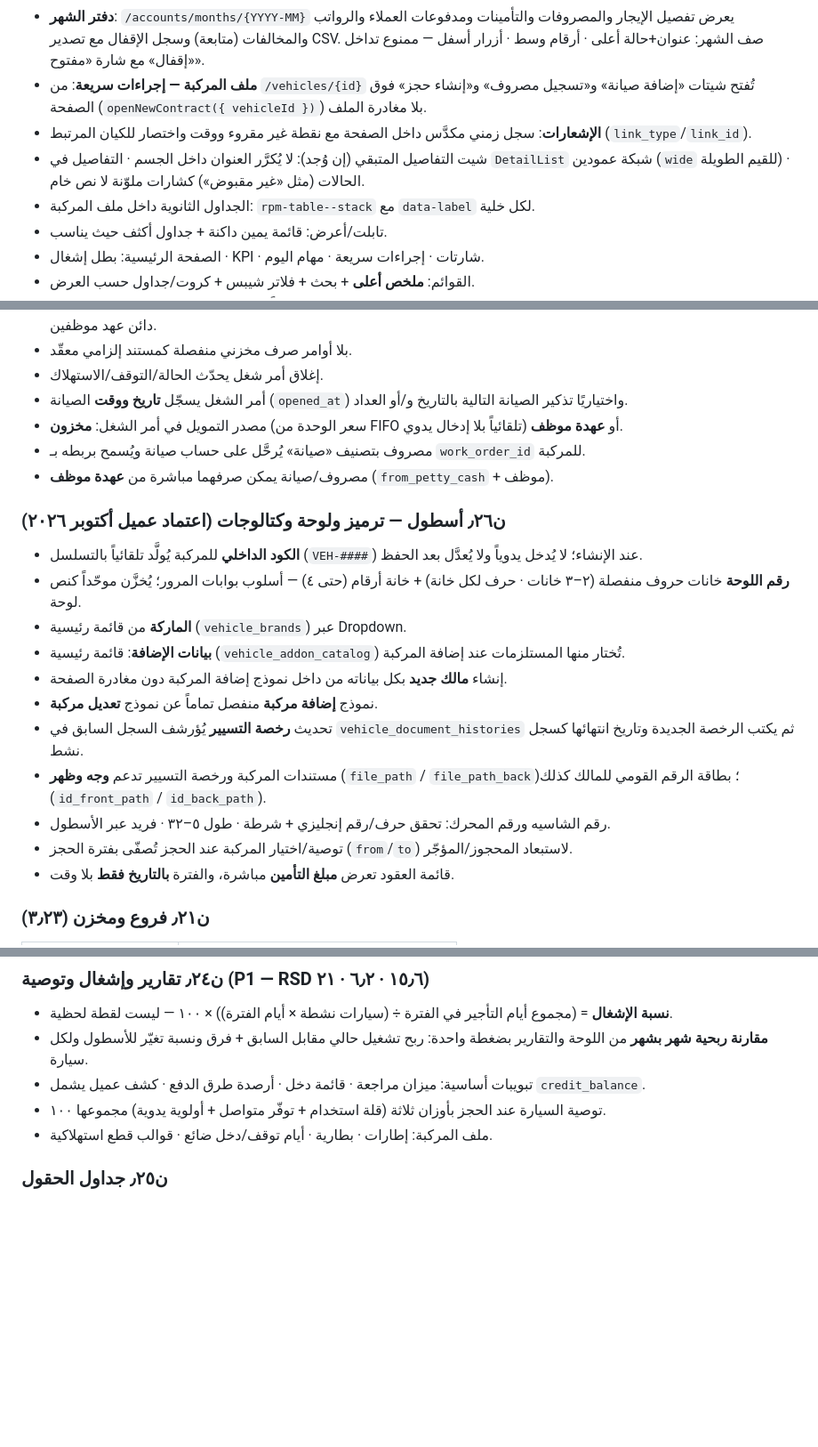
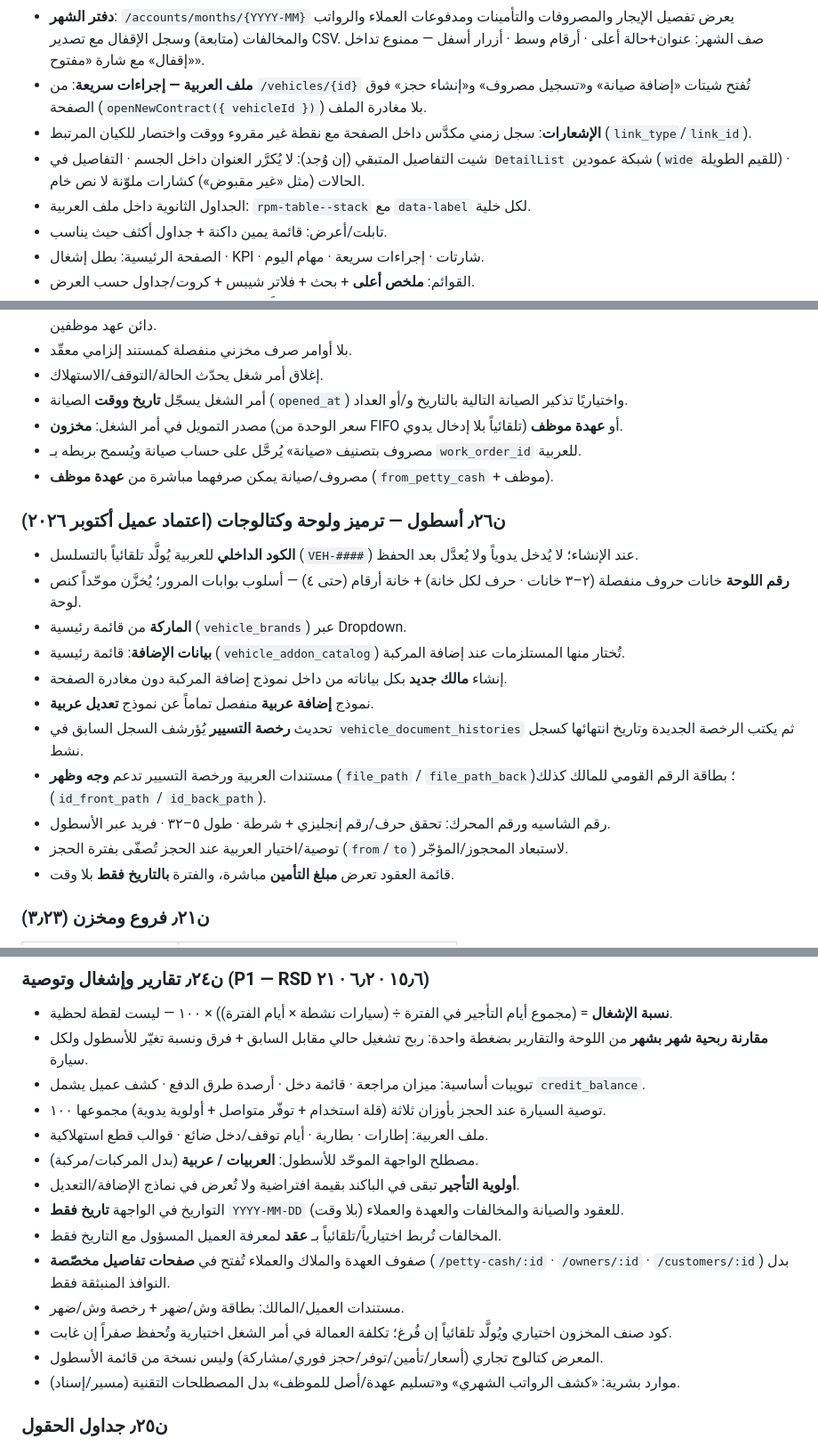
Before and after one commit to MohamedSamy902/rental-cars, a Markdown page: docs/معايير-المشروع-الملزمة.md, 3 parts joined by grey strips. Shown at 89% size. GitHub-like rendering; blank space fills up the shorter version.

Commit message:
docs: sync معايير and RSD for platform refactor rules
Record عربيات terminology, date-only standard, optional inventory code,
optional labor cost, detail routes, and showroom catalog behavior.

Co-authored-by: Mohamed Samy <MohamedSamy902@users.noreply.github.com>

```diff
--- a/docs/معايير-المشروع-الملزمة.md
+++ b/docs/معايير-المشروع-الملزمة.md
@@ -280,10 +280,10 @@
 - **بطاقات المؤشرات `MetricCardGrid`**: كومبوننت واحد لشرائط الملخص (مقبوضات/مدفوعات وأمثالها) على الأسطول والعقود والمصروفات والحسابات والتقارير. على الموبايل تمرير أفقي (`scroll`) أو لفّ تناسبي (`wrap`) — ممنوع قص العملة أو العنوان.
 - **تفاصيل العقد صفحة كاملة**: `/contracts/{id}` (و`/bookings/{id}`) — إجراءات الدورة، فحوصات تسليم/استلام، دفتر دفعات، مستندات، عقود مرتبطة. صف القائمة ينتقل إلى الصفحة؛ ممنوع شيت تفاصيل كسطح أساسي.
 - **دفتر الشهر**: `/accounts/months/{YYYY-MM}` يعرض تفصيل الإيجار والمصروفات والتأمينات ومدفوعات العملاء والرواتب والمخالفات (متابعة) وسجل الإقفال مع تصدير CSV. صف الشهر: عنوان+حالة أعلى · أرقام وسط · أزرار أسفل — ممنوع تداخل «إقفال» مع شارة «مفتوح».
-- **ملف المركبة — إجراءات سريعة**: من `/vehicles/{id}` تُفتح شيتات «إضافة صيانة» و«تسجيل مصروف» و«إنشاء حجز» فوق الصفحة (`openNewContract({ vehicleId })`) بلا مغادرة الملف.
+- **ملف العربية — إجراءات سريعة**: من `/vehicles/{id}` تُفتح شيتات «إضافة صيانة» و«تسجيل مصروف» و«إنشاء حجز» فوق الصفحة (`openNewContract({ vehicleId })`) بلا مغادرة الملف.
 - **الإشعارات**: سجل زمني مكدَّس داخل الصفحة مع نقطة غير مقروء ووقت واختصار للكيان المرتبط (`link_type`/`link_id`).
 - شيت التفاصيل المتبقي (إن وُجد): لا يُكرَّر العنوان داخل الجسم · التفاصيل في `DetailList` شبكة عمودين (`wide` للقيم الطويلة) · الحالات (مثل «غير مقبوض») كشارات ملوّنة لا نص خام.
-- الجداول الثانوية داخل ملف المركبة: `rpm-table--stack` مع `data-label` لكل خلية.
+- الجداول الثانوية داخل ملف العربية: `rpm-table--stack` مع `data-label` لكل خلية.
 - تابلت/أعرض: قائمة يمين داكنة + جداول أكثف حيث يناسب.
 - الصفحة الرئيسية: بطل إشغال · KPI · شارتات · إجراءات سريعة · مهام اليوم.
 - القوائم: **ملخص أعلى** + بحث + فلاتر شيبس + كروت/جداول حسب العرض.
@@ -642,20 +642,20 @@ app/Services/
 - إغلاق أمر شغل يحدّث الحالة/التوقف/الاستهلاك.
 - أمر الشغل يسجّل **تاريخ ووقت** الصيانة (`opened_at`) واختياريًا تذكير الصيانة التالية بالتاريخ و/أو العداد.
 - مصدر التمويل في أمر الشغل: **مخزون** (سعر الوحدة من FIFO تلقائياً بلا إدخال يدوي) أو **عهدة موظف**.
-- مصروف بتصنيف «صيانة» يُرحَّل على حساب صيانة ويُسمح بربطه بـ `work_order_id` للمركبة.
+- مصروف بتصنيف «صيانة» يُرحَّل على حساب صيانة ويُسمح بربطه بـ `work_order_id` للعربية.
 - مصروف/صيانة يمكن صرفهما مباشرة من **عهدة موظف** (`from_petty_cash` + موظف).
 
 ### ن٫٢٦ أسطول — ترميز ولوحة وكتالوجات (اعتماد عميل أكتوبر ٢٠٢٦)
-- **الكود الداخلي** للمركبة يُولَّد تلقائياً بالتسلسل (`VEH-####`) عند الإنشاء؛ لا يُدخل يدوياً ولا يُعدَّل بعد الحفظ.
+- **الكود الداخلي** للعربية يُولَّد تلقائياً بالتسلسل (`VEH-####`) عند الإنشاء؛ لا يُدخل يدوياً ولا يُعدَّل بعد الحفظ.
 - **رقم اللوحة** خانات حروف منفصلة (٢–٣ خانات · حرف لكل خانة) + خانة أرقام (حتى ٤) — أسلوب بوابات المرور؛ يُخزَّن موحّداً كنص لوحة.
 - **الماركة** من قائمة رئيسية (`vehicle_brands`) عبر Dropdown.
 - **بيانات الإضافة**: قائمة رئيسية (`vehicle_addon_catalog`) تُختار منها المستلزمات عند إضافة المركبة.
 - إنشاء **مالك جديد** بكل بياناته من داخل نموذج إضافة المركبة دون مغادرة الصفحة.
-- نموذج **إضافة مركبة** منفصل تماماً عن نموذج **تعديل مركبة**.
+- نموذج **إضافة عربية** منفصل تماماً عن نموذج **تعديل عربية**.
 - تحديث **رخصة التسيير** يُؤرشف السجل السابق في `vehicle_document_histories` ثم يكتب الرخصة الجديدة وتاريخ انتهائها كسجل نشط.
-- مستندات المركبة ورخصة التسيير تدعم **وجه وظهر** (`file_path` / `file_path_back`)؛ بطاقة الرقم القومي للمالك كذلك (`id_front_path` / `id_back_path`).
+- مستندات العربية ورخصة التسيير تدعم **وجه وظهر** (`file_path` / `file_path_back`)؛ بطاقة الرقم القومي للمالك كذلك (`id_front_path` / `id_back_path`).
 - رقم الشاسيه ورقم المحرك: تحقق حرف/رقم إنجليزي + شرطة · طول ٥–٣٢ · فريد عبر الأسطول.
-- توصية/اختيار المركبة عند الحجز تُصفّى بفترة الحجز (`from`/`to`) لاستبعاد المحجوز/المؤجّر.
+- توصية/اختيار العربية عند الحجز تُصفّى بفترة الحجز (`from`/`to`) لاستبعاد المحجوز/المؤجّر.
 - قائمة العقود تعرض **مبلغ التأمين** مباشرة، والفترة **بالتاريخ فقط** بلا وقت.
 
 ### ن٫٢١ فروع ومخزن (٣٫٢٣)
@@ -679,7 +679,16 @@ app/Services/
 - **مقارنة ربحية شهر بشهر** من اللوحة والتقارير بضغطة واحدة: ربح تشغيل حالي مقابل السابق + فرق ونسبة تغيّر للأسطول ولكل سيارة.
 - تبويبات أساسية: ميزان مراجعة · قائمة دخل · أرصدة طرق الدفع · كشف عميل يشمل `credit_balance`.
 - توصية السيارة عند الحجز بأوزان ثلاثة (قلة استخدام + توفّر متواصل + أولوية يدوية) مجموعها ١٠٠.
-- ملف المركبة: إطارات · بطارية · أيام توقف/دخل ضائع · قوالب قطع استهلاكية.
+- ملف العربية: إطارات · بطارية · أيام توقف/دخل ضائع · قوالب قطع استهلاكية.
+- مصطلح الواجهة الموحّد للأسطول: **العربيات / عربية** (بدل المركبات/مركبة).
+- **أولوية التأجير** تبقى في الباكند بقيمة افتراضية ولا تُعرض في نماذج الإضافة/التعديل.
+- التواريخ في الواجهة **تاريخ فقط** `YYYY-MM-DD` (بلا وقت) للعقود والصيانة والمخالفات والعهدة والعملاء.
+- المخالفات تُربط اختيارياً/تلقائياً بـ **عقد** لمعرفة العميل المسؤول مع التاريخ فقط.
+- صفوف العهدة والملاك والعملاء تُفتح في **صفحات تفاصيل مخصّصة** (`/petty-cash/:id` · `/owners/:id` · `/customers/:id`) بدل النوافذ المنبثقة فقط.
+- مستندات العميل/المالك: بطاقة وش/ضهر + رخصة وش/ضهر.
+- كود صنف المخزون اختياري ويُولَّد تلقائياً إن فُرغ؛ تكلفة العمالة في أمر الشغل اختيارية وتُحفظ صفراً إن غابت.
+- المعرض كتالوج تجاري (أسعار/تأمين/توفر/حجز فوري/مشاركة) وليس نسخة من قائمة الأسطول.
+- موارد بشرية: «كشف الرواتب الشهري» و«تسليم عهدة/أصل للموظف» بدل المصطلحات التقنية (مسير/إسناد).
 
 ### ن٫٢٥ جداول الحقول
 أي شاشة تُنفَّذ تلتزم بجدول حقولها في `docs/RSD.md` (الأقسام ٥–٢١).
```
Also changed, not shown: other parts of docs/معايير-المشروع-الملزمة.md (+1 -1 lines), docs/RSD.md (+3 -3 lines).
